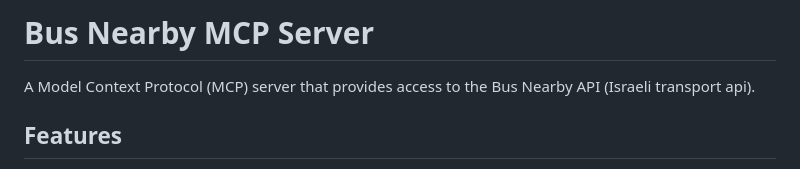
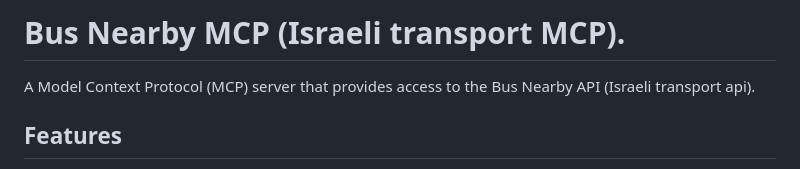
Before and after one commit to Shmuelmb/busnearby-mcp, a Markdown page: README.md, the part around the change. GitHub-like rendering.

```diff
--- a/README.md
+++ b/README.md
@@ -1,4 +1,4 @@
-# Bus Nearby MCP Server
+#  Bus Nearby MCP (Israeli transport MCP).
 
 A Model Context Protocol (MCP) server that provides access to the Bus Nearby API (Israeli transport api).
 
```
